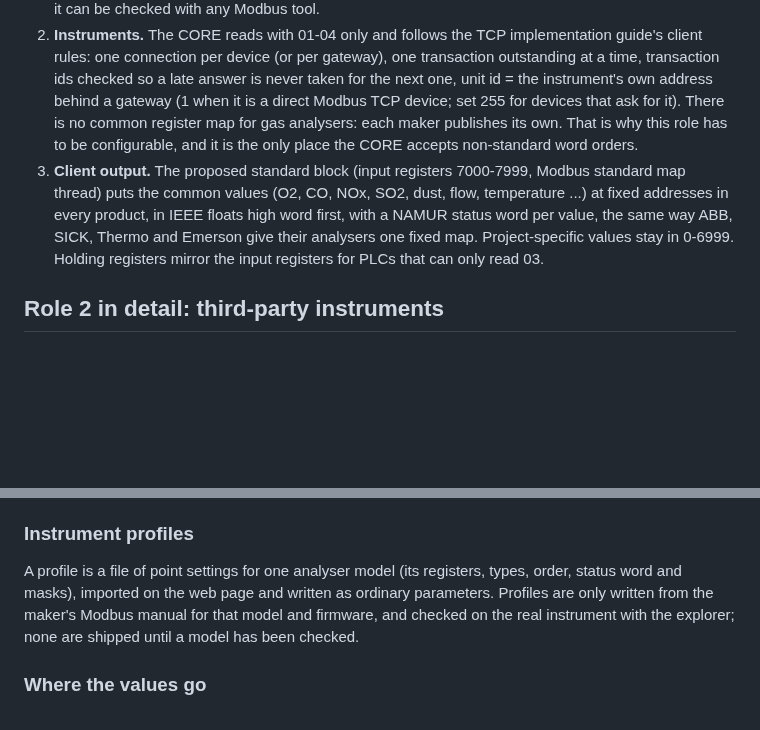
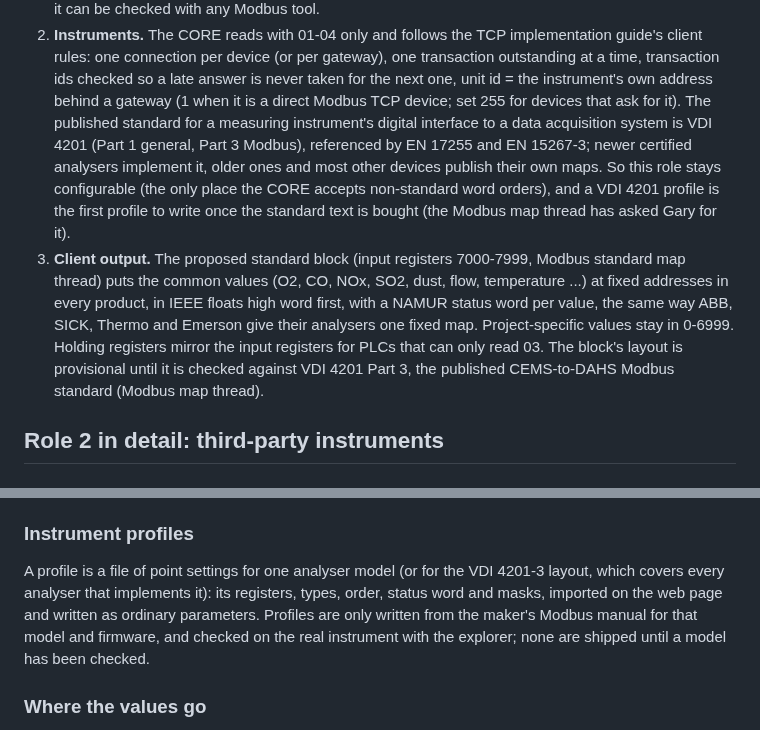
Before and after one commit to EnviroDevelo/cems-platform, a Markdown page: docs/MODBUS_ROLES.md, 2 parts joined by grey strips. Drawn GitHub-style; blank space fills up the shorter version.

Commit message:
MODBUS_ROLES: VDI 4201 Part 3 is the published instrument Modbus standard (roles 2 and 3)
Co-Authored-By: Claude Opus 5.5 <noreply@anthropic.com>
Claude-Session: https://claude.ai/code/session_01J87868NCThYVAaTPJXj4Af

```diff
--- a/docs/MODBUS_ROLES.md
+++ b/docs/MODBUS_ROLES.md
@@ -50,14 +50,19 @@ What each role adds to that:
    client rules: one connection per device (or per gateway), one transaction outstanding at a time,
    transaction ids checked so a late answer is never taken for the next one, unit id = the
    instrument's own address behind a gateway (1 when it is a direct Modbus TCP device; set 255 for
-   devices that ask for it). There is no common register map for gas analysers: each maker publishes
-   its own. That is why this role has to be configurable, and it is the only place the CORE accepts
-   non-standard word orders.
+   devices that ask for it). The published standard for a measuring instrument's digital interface
+   to a data acquisition system is VDI 4201 (Part 1 general, Part 3 Modbus), referenced by EN 17255
+   and EN 15267-3; newer certified analysers implement it, older ones and most other devices publish
+   their own maps. So this role stays configurable (the only place the CORE accepts non-standard
+   word orders), and a VDI 4201 profile is the first profile to write once the standard text is
+   bought (the Modbus map thread has asked Gary for it).
 3. **Client output.** The proposed standard block (input registers 7000-7999, Modbus standard map
    thread) puts the common values (O2, CO, NOx, SO2, dust, flow, temperature ...) at fixed addresses
    in every product, in IEEE floats high word first, with a NAMUR status word per value, the same way
    ABB, SICK, Thermo and Emerson give their analysers one fixed map. Project-specific values stay in
    0-6999. Holding registers mirror the input registers for PLCs that can only read 03.
+   The block's layout is provisional until it is checked against VDI 4201 Part 3, the published
+   CEMS-to-DAHS Modbus standard (Modbus map thread).
 
 ## Role 2 in detail: third-party instruments
 
@@ -159,8 +164,9 @@ settings.
 
 ### Instrument profiles
 
-A profile is a file of point settings for one analyser model (its registers, types, order, status
-word and masks), imported on the web page and written as ordinary parameters. Profiles are only
+A profile is a file of point settings for one analyser model (or for the VDI 4201-3 layout, which
+covers every analyser that implements it): its registers, types, order, status
+word and masks, imported on the web page and written as ordinary parameters. Profiles are only
 written from the maker's Modbus manual for that model and firmware, and checked on the real
 instrument with the explorer; none are shipped until a model has been checked.
 
```
